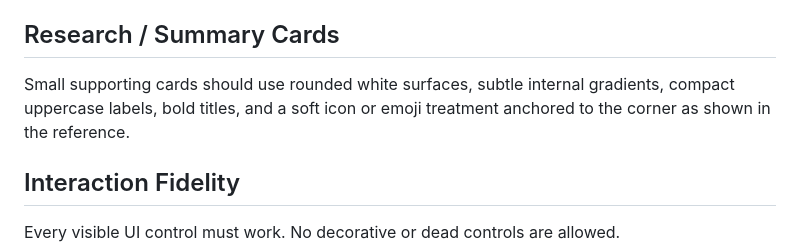
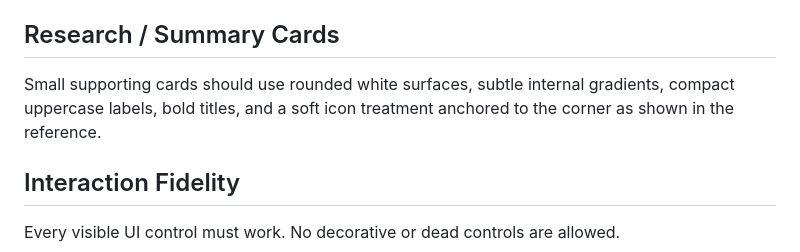
Before and after one commit to eben2840/Python-Agentic-Code, a Markdown page: prompts/generate_miniapp.md, the part around the change. GitHub-like rendering.

Commit message:
added more style and UI changes

```diff
--- a/prompts/generate_miniapp.md
+++ b/prompts/generate_miniapp.md
@@ -101,7 +101,7 @@ Use a hero overview card, not plain text alone. Large `2rem` to `2.4rem` `font-w
 Floating white card with a coral heart icon, BPM value, small supporting labels, and an SVG `<polyline>` ECG waveform in `var(--blue)`. Use the exact SVG points from the reference.
 
 ## Research / Summary Cards
-Small supporting cards should use rounded white surfaces, subtle internal gradients, compact uppercase labels, bold titles, and a soft icon or emoji treatment anchored to the corner as shown in the reference.
+Small supporting cards should use rounded white surfaces, subtle internal gradients, compact uppercase labels, bold titles, and a soft icon treatment anchored to the corner as shown in the reference.
 
 ## Interaction Fidelity
 Every visible UI control must work. No decorative or dead controls are allowed.
```
